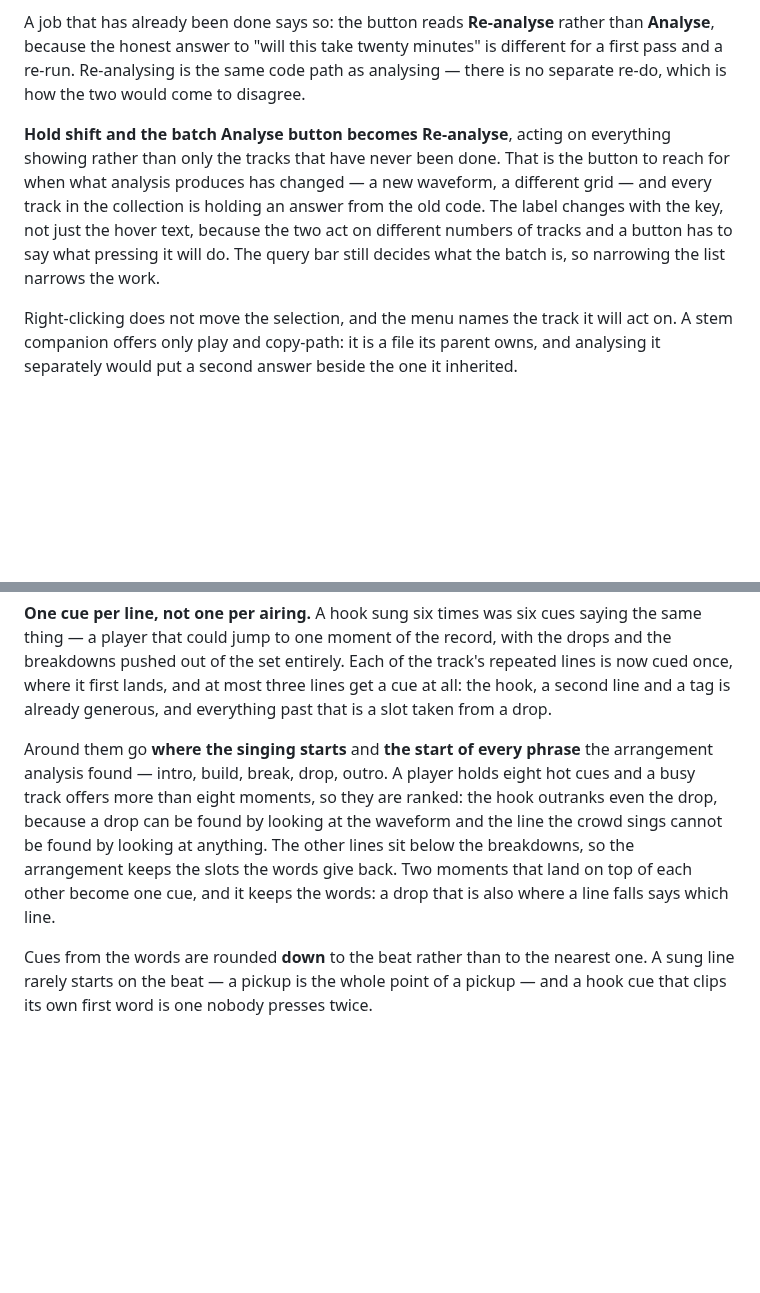
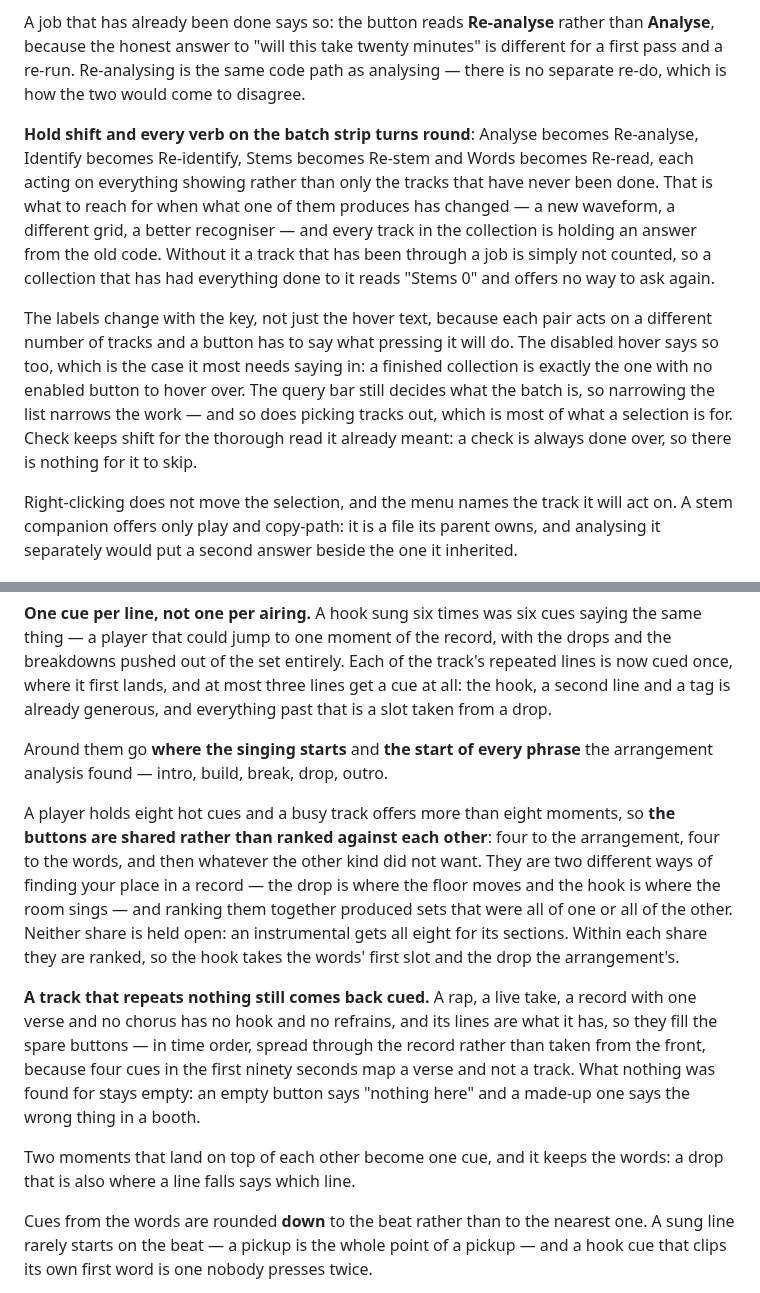
Before and after one commit to jwilkins/booth, a Markdown page: booth/README.md, 2 parts joined by grey strips. Drawn GitHub-style; blank space fills up the shorter version.

Commit message:
Re-take the pictures and correct what the READMEs now get wrong
The window has a section it did not have — what a track keeps saying —
and the demo collection the screenshots are taken of now has words in
it, so every shot was of a window that no longer exists.

Two passages had gone stale with the code. Shift turns every verb on the
batch strip round now, not only Analyse. And the eight hot cues are
shared between the arrangement and the words rather than ranked against
each other, with a track that repeats nothing filling its spare buttons
from the lines it has.

Co-Authored-By: Claude Opus 5 <noreply@anthropic.com>

```diff
--- a/booth/README.md
+++ b/booth/README.md
@@ -161,14 +161,24 @@ is different for a first pass and a re-run. Re-analysing is the same code path
 as analysing — there is no separate re-do, which is how the two would come to
 disagree.
 
-**Hold shift and the batch Analyse button becomes Re-analyse**, acting on
-everything showing rather than only the tracks that have never been done. That
-is the button to reach for when what analysis produces has changed — a new
-waveform, a different grid — and every track in the collection is holding an
-answer from the old code. The label changes with the key, not just the hover
-text, because the two act on different numbers of tracks and a button has to
-say what pressing it will do. The query bar still decides what the batch is, so
-narrowing the list narrows the work.
+**Hold shift and every verb on the batch strip turns round**: Analyse becomes
+Re-analyse, Identify becomes Re-identify, Stems becomes Re-stem and Words
+becomes Re-read, each acting on everything showing rather than only the tracks
+that have never been done. That is what to reach for when what one of them
+produces has changed — a new waveform, a different grid, a better recogniser —
+and every track in the collection is holding an answer from the old code.
+Without it a track that has been through a job is simply not counted, so a
+collection that has had everything done to it reads "Stems 0" and offers no way
+to ask again.
+
+The labels change with the key, not just the hover text, because each pair acts
+on a different number of tracks and a button has to say what pressing it will
+do. The disabled hover says so too, which is the case it most needs saying in:
+a finished collection is exactly the one with no enabled button to hover over.
+The query bar still decides what the batch is, so narrowing the list narrows
+the work — and so does picking tracks out, which is most of what a selection is
+for. Check keeps shift for the thorough read it already meant: a check is
+always done over, so there is nothing for it to skip.
 
 Right-clicking does not move the selection, and the menu names the track it will
 act on. A stem companion offers only play and copy-path: it is a file its parent
@@ -781,14 +791,28 @@ lines get a cue at all: the hook, a second line and a tag is already generous,
 and everything past that is a slot taken from a drop.
 
 Around them go **where the singing starts** and **the start of every phrase** the
-arrangement analysis found — intro, build, break, drop, outro. A player holds
-eight hot cues and a busy track offers more than eight moments, so they are
-ranked: the hook outranks even the drop, because a drop can be found by looking
-at the waveform and the line the crowd sings cannot be found by looking at
-anything. The other lines sit below the breakdowns, so the arrangement keeps the
-slots the words give back. Two moments that land on top of each other become one
-cue, and it keeps the words: a drop that is also where a line falls says which
-line.
+arrangement analysis found — intro, build, break, drop, outro.
+
+A player holds eight hot cues and a busy track offers more than eight moments,
+so **the buttons are shared rather than ranked against each other**: four to
+the arrangement, four to the words, and then whatever the other kind did not
+want. They are two different ways of finding your place in a record — the drop
+is where the floor moves and the hook is where the room sings — and ranking
+them together produced sets that were all of one or all of the other. Neither
+share is held open: an instrumental gets all eight for its sections. Within
+each share they are ranked, so the hook takes the words' first slot and the
+drop the arrangement's.
+
+**A track that repeats nothing still comes back cued.** A rap, a live take, a
+record with one verse and no chorus has no hook and no refrains, and its lines
+are what it has, so they fill the spare buttons — in time order, spread through
+the record rather than taken from the front, because four cues in the first
+ninety seconds map a verse and not a track. What nothing was found for stays
+empty: an empty button says "nothing here" and a made-up one says the wrong
+thing in a booth.
+
+Two moments that land on top of each other become one cue, and it keeps the
+words: a drop that is also where a line falls says which line.
 
 Cues from the words are rounded **down** to the beat rather than to the nearest
 one. A sung line rarely starts on the beat — a pickup is the whole point of a
```
Also changed, not shown: README.md (+6 -0 lines), docs/booth-settings.png, docs/booth-sync.png, docs/booth.png.
